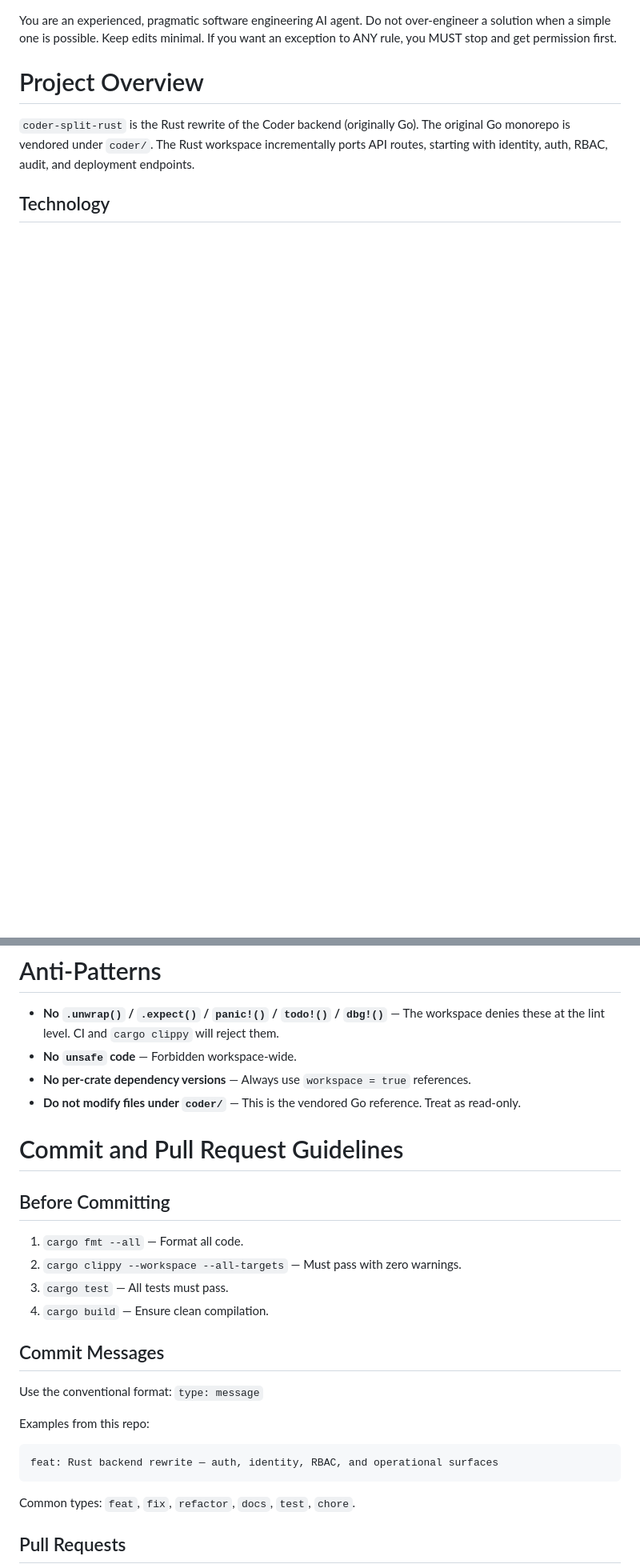
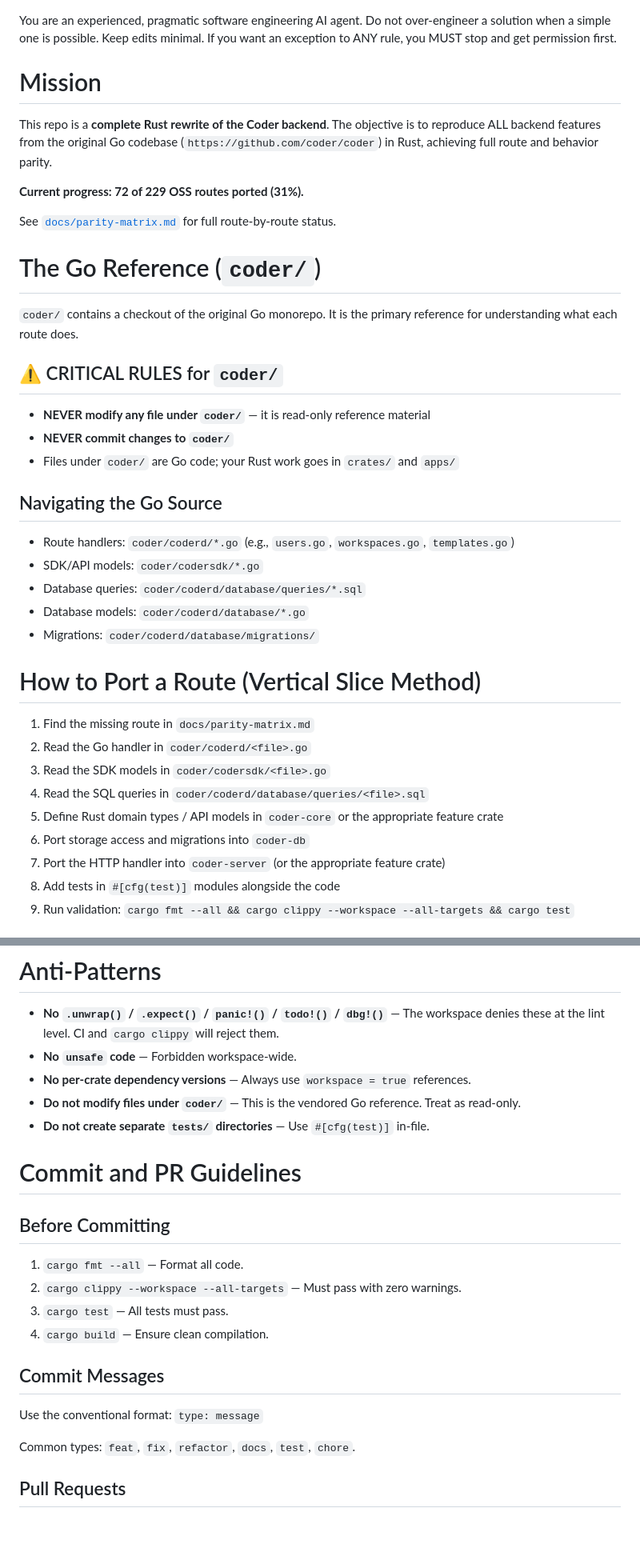
Before and after one commit to nordnes/coder-split-rust, a Markdown page: AGENTS.md, 2 parts joined by grey strips. Shown at 80% size. Drawn GitHub-style; blank space fills up the shorter version.

Commit message:
docs: rewrite AGENTS.md as mission-first Devin briefing

````diff
--- a/AGENTS.md
+++ b/AGENTS.md
@@ -1,7 +1,40 @@
 You are an experienced, pragmatic software engineering AI agent. Do not over-engineer a solution when a simple one is possible. Keep edits minimal. If you want an exception to ANY rule, you MUST stop and get permission first.
 
-# Project Overview
+# Mission
 
-`coder-split-rust` is the Rust rewrite of the Coder backend (originally Go). The original Go monorepo is vendored under `coder/`. The Rust workspace incrementally ports API routes, starting with identity, auth, RBAC, audit, and deployment endpoints.
+This repo is a **complete Rust rewrite of the Coder backend**. The objective is to reproduce ALL backend features from the original Go codebase (`https://github.com/coder/coder`) in Rust, achieving full route and behavior parity.
 
-## Technology
+**Current progress: 72 of 229 OSS routes ported (31%).**
+
+See [`docs/parity-matrix.md`](docs/parity-matrix.md) for full route-by-route status.
+
+# The Go Reference (`coder/`)
+
+`coder/` contains a checkout of the original Go monorepo. It is the primary reference for understanding what each route does.
+
+## ⚠️ CRITICAL RULES for `coder/`
+
+- **NEVER modify any file under `coder/`** — it is read-only reference material
+- **NEVER commit changes to `coder/`**
+- Files under `coder/` are Go code; your Rust work goes in `crates/` and `apps/`
+
+## Navigating the Go Source
+
+- Route handlers: `coder/coderd/*.go` (e.g., `users.go`, `workspaces.go`, `templates.go`)
+- SDK/API models: `coder/codersdk/*.go`
+- Database queries: `coder/coderd/database/queries/*.sql`
+- Database models: `coder/coderd/database/*.go`
+- Migrations: `coder/coderd/database/migrations/`
+
+# How to Port a Route (Vertical Slice Method)
+
+1. Find the missing route in `docs/parity-matrix.md`
+2. Read the Go handler in `coder/coderd/<file>.go`
+3. Read the SDK models in `coder/codersdk/<file>.go`
+4. Read the SQL queries in `coder/coderd/database/queries/<file>.sql`
+5. Define Rust domain types / API models in `coder-core` or the appropriate feature crate
+6. Port storage access and migrations into `coder-db`
+7. Port the HTTP handler into `coder-server` (or the appropriate feature crate)
+8. Add tests in `#[cfg(test)]` modules alongside the code
+9. Run validation: `cargo fmt --all && cargo clippy --workspace --all-targets && cargo test`
+
@@ -135,8 +202,9 @@ Handlers are defined in `crates/coder-server/src/app.rs`. Follow existing patter
 - **No `unsafe` code** — Forbidden workspace-wide.
 - **No per-crate dependency versions** — Always use `workspace = true` references.
 - **Do not modify files under `coder/`** — This is the vendored Go reference. Treat as read-only.
+- **Do not create separate `tests/` directories** — Use `#[cfg(test)]` in-file.
 
-# Commit and Pull Request Guidelines
+# Commit and PR Guidelines
 
 ## Before Committing
 
@@ -149,11 +217,6 @@ Handlers are defined in `crates/coder-server/src/app.rs`. Follow existing patter
 
 Use the conventional format: `type: message`
 
-Examples from this repo:
-```
-feat: Rust backend rewrite — auth, identity, RBAC, and operational surfaces
-```
-
 Common types: `feat`, `fix`, `refactor`, `docs`, `test`, `chore`.
 
 ## Pull Requests
````
Also changed, not shown: other parts of AGENTS.md (+59 -25 lines).
